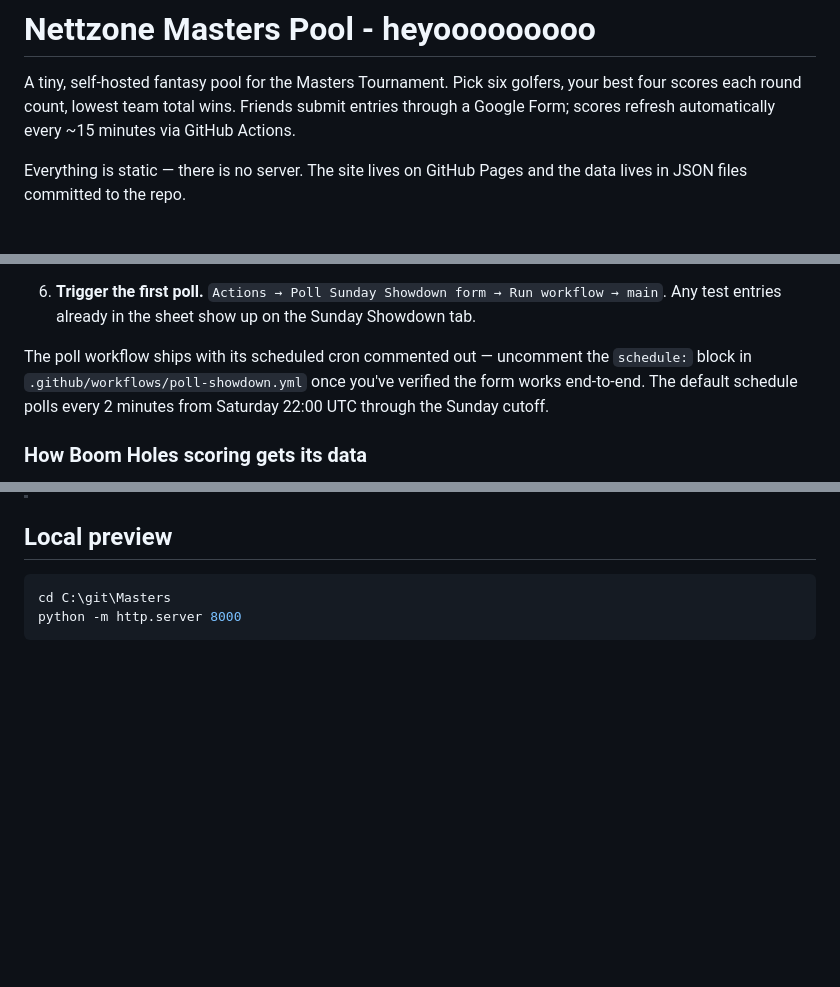
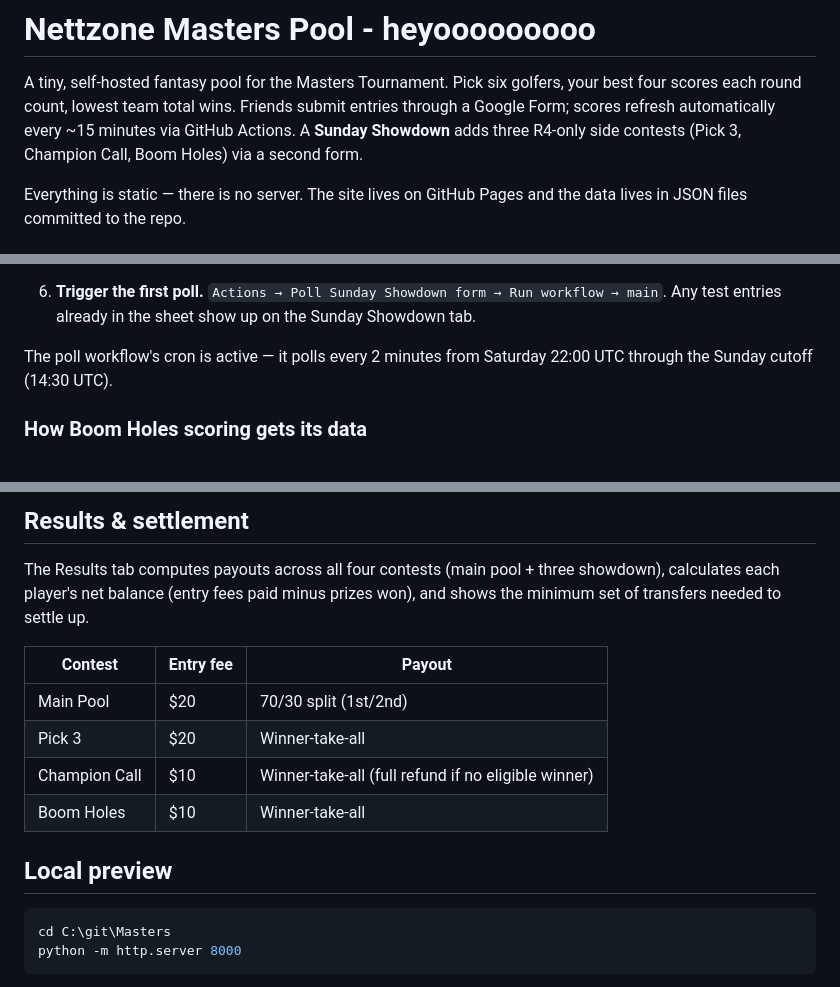
Before and after one commit to dopper3/masters-pool, a Markdown page: README.md, 3 parts joined by grey strips. Drawn GitHub-style; blank space fills up the shorter version.

```diff
--- a/README.md
+++ b/README.md
@@ -3,7 +3,8 @@
 A tiny, self-hosted fantasy pool for the Masters Tournament. Pick six golfers,
 your best four scores each round count, lowest team total wins. Friends submit
 entries through a Google Form; scores refresh automatically every ~15 minutes
-via GitHub Actions.
+via GitHub Actions. A **Sunday Showdown** adds three R4-only side contests
+(Pick 3, Champion Call, Boom Holes) via a second form.
 
 Everything is static — there is no server. The site lives on GitHub Pages and
 the data lives in JSON files committed to the repo.
@@ -181,10 +182,8 @@ match if you change one).
    Run workflow → main`. Any test entries already in the sheet show up on
    the Sunday Showdown tab.
 
-The poll workflow ships with its scheduled cron commented out — uncomment
-the `schedule:` block in `.github/workflows/poll-showdown.yml` once you've
-verified the form works end-to-end. The default schedule polls every 2
-minutes from Saturday 22:00 UTC through the Sunday cutoff.
+The poll workflow's cron is active — it polls every 2 minutes from
+Saturday 22:00 UTC through the Sunday cutoff (14:30 UTC).
 
 ### How Boom Holes scoring gets its data
 
@@ -256,3 +283,15 @@ GitHub is busy — fine for golf, not fine for stock trading.
+## Results & settlement
+
+The Results tab computes payouts across all four contests (main pool + three
+showdown), calculates each player's net balance (entry fees paid minus prizes
+won), and shows the minimum set of transfers needed to settle up.
+
+| Contest | Entry fee | Payout |
+| --- | --- | --- |
+| Main Pool | $20 | 70/30 split (1st/2nd) |
+| Pick 3 | $20 | Winner-take-all |
+| Champion Call | $10 | Winner-take-all (full refund if no eligible winner) |
+| Boom Holes | $10 | Winner-take-all |
 
 ## Local preview
 
```
Also changed, not shown: other parts of README.md (+42 -14 lines).
